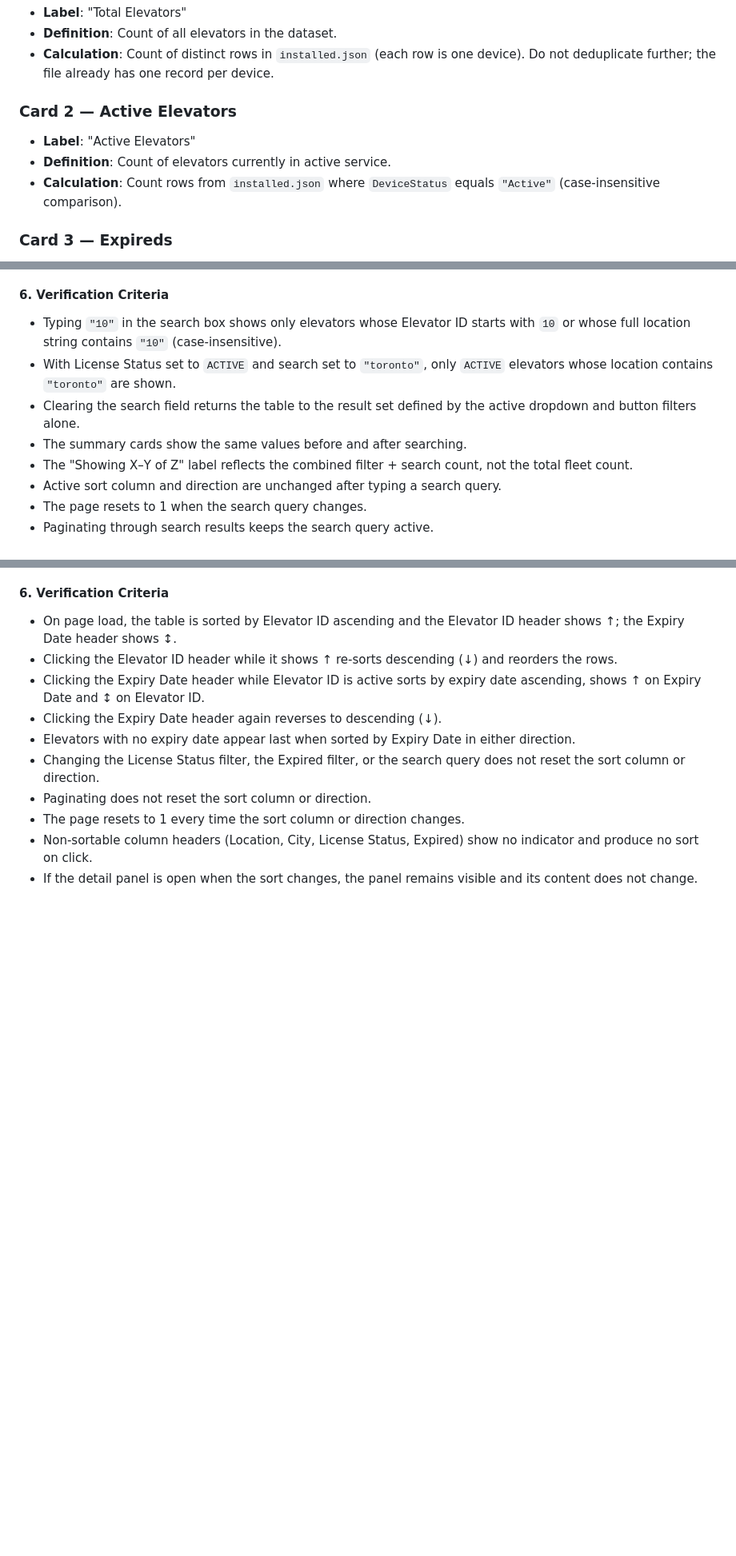
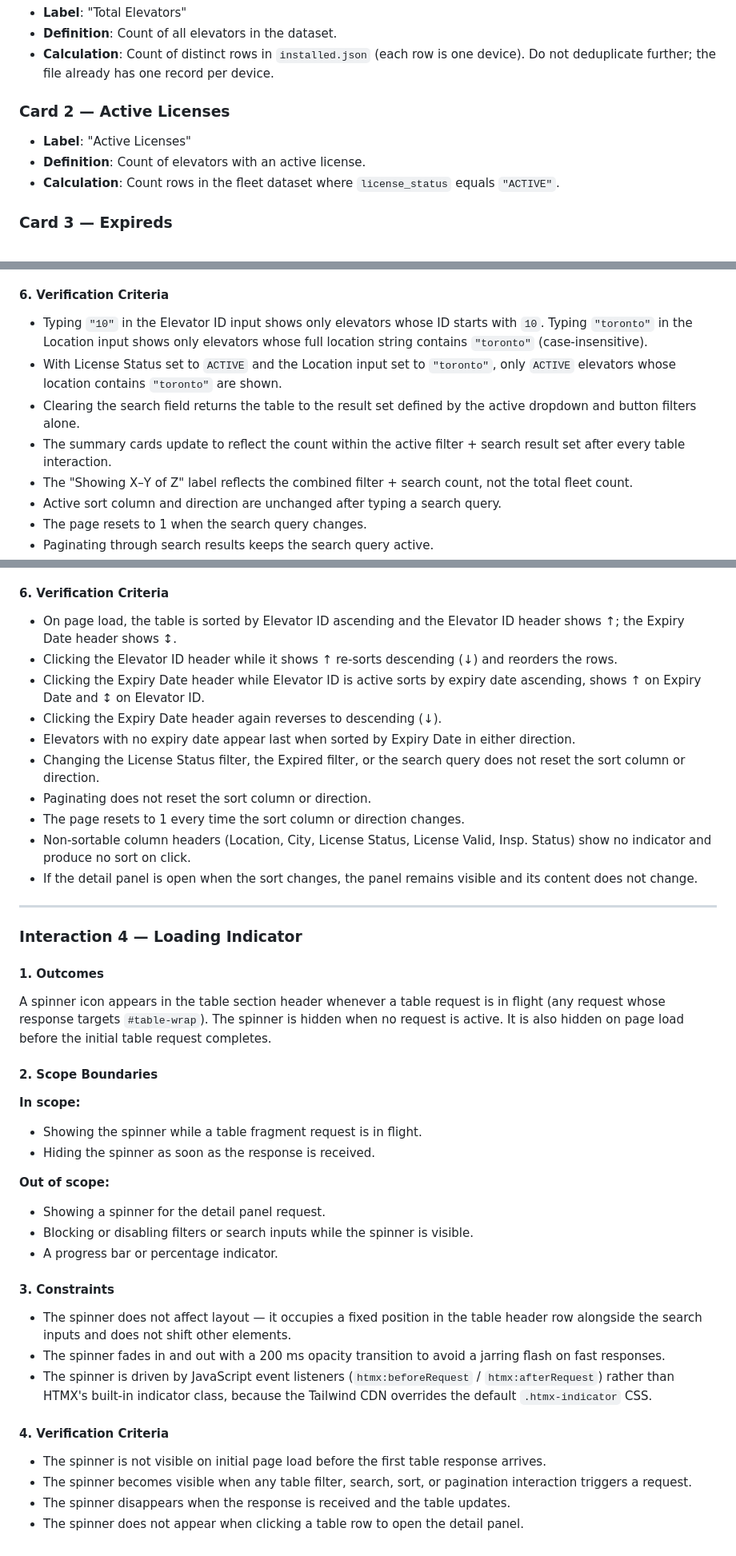
Before and after one commit to crisbol123/rocket-elevators-operations-dashboard, a Markdown page: docs/dashboard_spec.md, 3 parts joined by grey strips. Shown at 80% size. GitHub-like rendering; blank space fills up the shorter version.

Commit message:
AND-103 Task 1: Sync spec with implementation gaps

```diff
--- a/docs/dashboard_spec.md
+++ b/docs/dashboard_spec.md
@@ -80,11 +80,11 @@ Provide three summary cards in a single horizontal row. Each card includes a lab
 - **Definition**: Count of all elevators in the dataset.
 - **Calculation**: Count of distinct rows in `installed.json` (each row is one device). Do not deduplicate further; the file already has one record per device.
 
-### Card 2 — Active Elevators
+### Card 2 — Active Licenses
 
-- **Label**: "Active Elevators"
-- **Definition**: Count of elevators currently in active service.
-- **Calculation**: Count rows from `installed.json` where `DeviceStatus` equals `"Active"` (case-insensitive comparison).
+- **Label**: "Active Licenses"
+- **Definition**: Count of elevators with an active license.
+- **Calculation**: Count rows in the fleet dataset where `license_status` equals `"ACTIVE"`.
 
 ### Card 3 — Expireds
 
@@ -380,10 +387,10 @@ The rest of the dashboard responds as follows:
 
 #### 6. Verification Criteria
 
-- Typing `"10"` in the search box shows only elevators whose Elevator ID starts with `10` or whose full location string contains `"10"` (case-insensitive).
-- With License Status set to `ACTIVE` and search set to `"toronto"`, only `ACTIVE` elevators whose location contains `"toronto"` are shown.
+- Typing `"10"` in the Elevator ID input shows only elevators whose ID starts with `10`. Typing `"toronto"` in the Location input shows only elevators whose full location string contains `"toronto"` (case-insensitive).
+- With License Status set to `ACTIVE` and the Location input set to `"toronto"`, only `ACTIVE` elevators whose location contains `"toronto"` are shown.
 - Clearing the search field returns the table to the result set defined by the active dropdown and button filters alone.
-- The summary cards show the same values before and after searching.
+- The summary cards update to reflect the count within the active filter + search result set after every table interaction.
 - The "Showing X–Y of Z" label reflects the combined filter + search count, not the total fleet count.
 - Active sort column and direction are unchanged after typing a search query.
 - The page resets to 1 when the search query changes.
@@ -463,5 +470,37 @@ The rest of the dashboard responds as follows:
 - Changing the License Status filter, the Expired filter, or the search query does not reset the sort column or direction.
 - Paginating does not reset the sort column or direction.
 - The page resets to 1 every time the sort column or direction changes.
-- Non-sortable column headers (Location, City, License Status, Expired) show no indicator and produce no sort on click.
+- Non-sortable column headers (Location, City, License Status, License Valid, Insp. Status) show no indicator and produce no sort on click.
 - If the detail panel is open when the sort changes, the panel remains visible and its content does not change.
+
+---
+
+### Interaction 4 — Loading Indicator
+
+#### 1. Outcomes
+
+A spinner icon appears in the table section header whenever a table request is in flight (any request whose response targets `#table-wrap`). The spinner is hidden when no request is active. It is also hidden on page load before the initial table request completes.
+
+#### 2. Scope Boundaries
+
+**In scope:**
+- Showing the spinner while a table fragment request is in flight.
+- Hiding the spinner as soon as the response is received.
+
+**Out of scope:**
+- Showing a spinner for the detail panel request.
+- Blocking or disabling filters or search inputs while the spinner is visible.
+- A progress bar or percentage indicator.
+
+#### 3. Constraints
+
+- The spinner does not affect layout — it occupies a fixed position in the table header row alongside the search inputs and does not shift other elements.
+- The spinner fades in and out with a 200 ms opacity transition to avoid a jarring flash on fast responses.
+- The spinner is driven by JavaScript event listeners (`htmx:beforeRequest` / `htmx:afterRequest`) rather than HTMX's built-in indicator class, because the Tailwind CDN overrides the default `.htmx-indicator` CSS.
+
+#### 4. Verification Criteria
+
+- The spinner is not visible on initial page load before the first table response arrives.
+- The spinner becomes visible when any table filter, search, sort, or pagination interaction triggers a request.
+- The spinner disappears when the response is received and the table updates.
+- The spinner does not appear when clicking a table row to open the detail panel.
```
Also changed, not shown: other parts of docs/dashboard_spec.md (+24 -17 lines).
